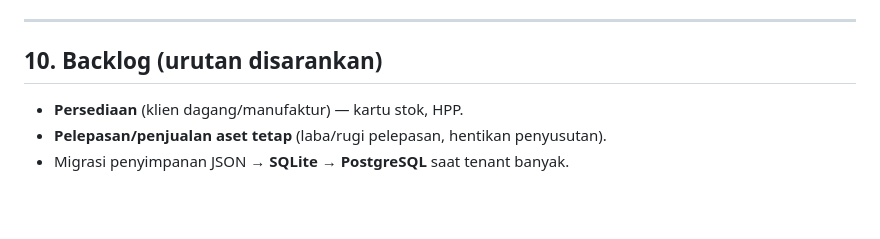
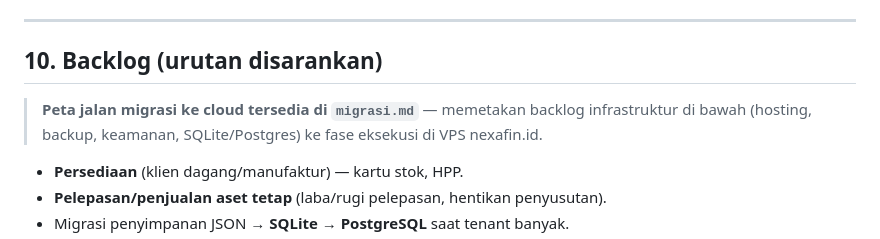
Before and after one commit to propertyhub6969-hue/nexafin, a Markdown page: public/handoff.md, the part around the change. Rendered like a GitHub page; blank space fills up the shorter version.

```diff
--- a/public/handoff.md
+++ b/public/handoff.md
@@ -149,6 +149,8 @@ Ber-tenant lewat `companyId` (kecuali `users`, `companies`, `settings`). Untuk k
 
 ## 10. Backlog (urutan disarankan)
 
+> **Peta jalan migrasi ke cloud tersedia di `migrasi.md`** — memetakan backlog infrastruktur di bawah (hosting, backup, keamanan, SQLite/Postgres) ke fase eksekusi di VPS nexafin.id.
+
 - **Persediaan** (klien dagang/manufaktur) — kartu stok, HPP.
 - **Pelepasan/penjualan aset tetap** (laba/rugi pelepasan, hentikan penyusutan).
 - Migrasi penyimpanan JSON → **SQLite** → **PostgreSQL** saat tenant banyak.
```
Also changed, not shown: public/memory.md (+2 -0 lines), public/migrasi.md (added, +113 -0 lines).
